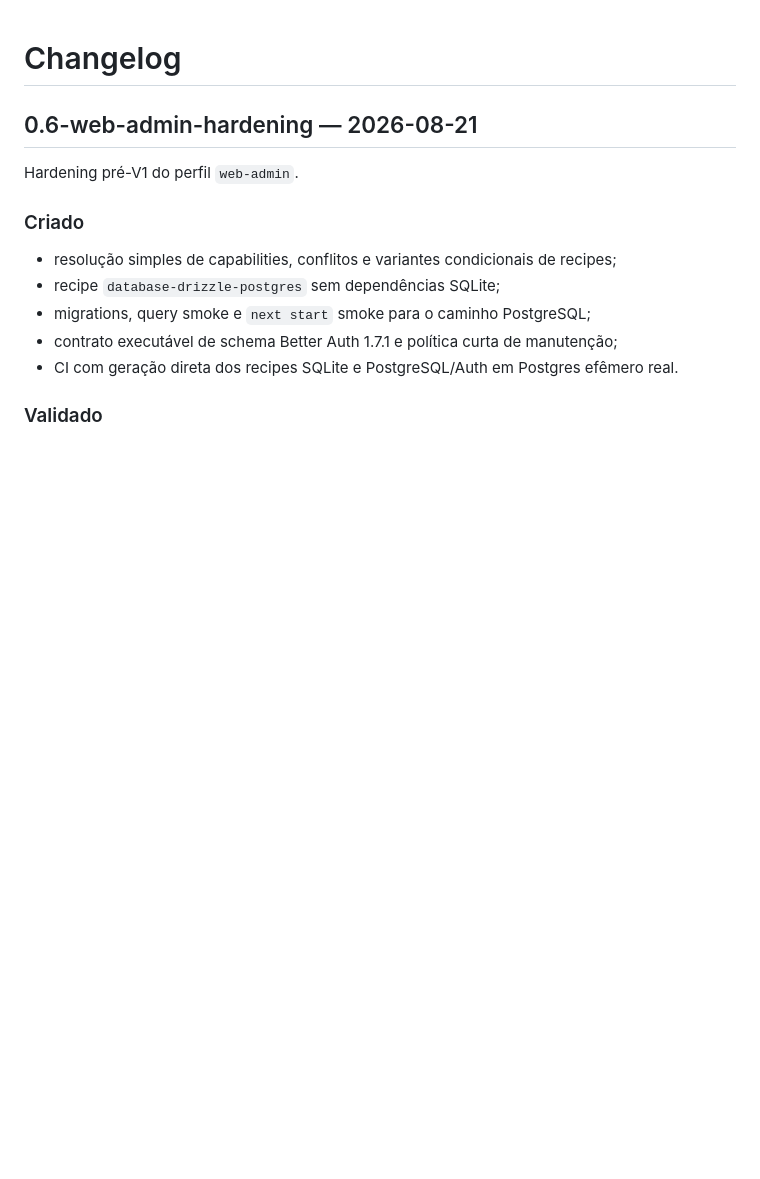
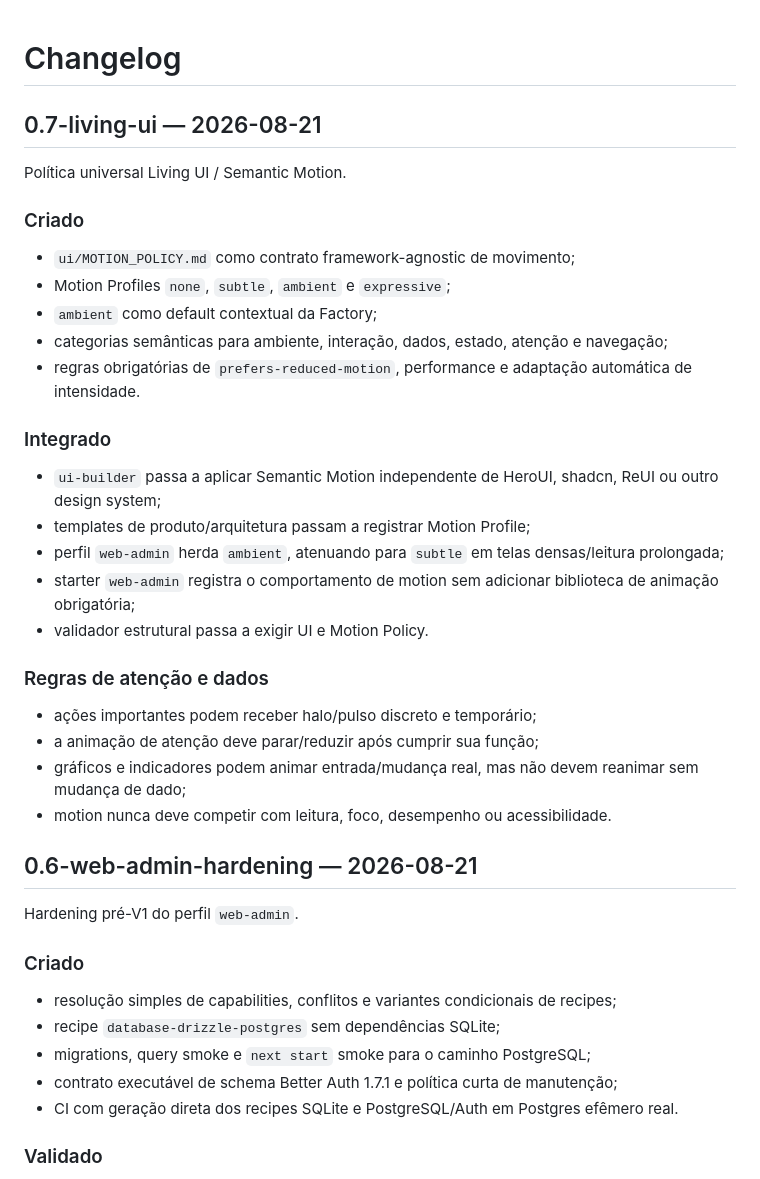
Before and after one commit to mcpmieda/app-factory, a Markdown page: CHANGELOG.md, the part around the change. Drawn GitHub-style; blank space fills up the shorter version.

Commit message:
docs: add Living UI V0.7 changelog

```diff
--- a/CHANGELOG.md
+++ b/CHANGELOG.md
@@ -1,4 +1,31 @@
 # Changelog
+
+## 0.7-living-ui — 2026-08-21
+
+Política universal Living UI / Semantic Motion.
+
+### Criado
+
+- `ui/MOTION_POLICY.md` como contrato framework-agnostic de movimento;
+- Motion Profiles `none`, `subtle`, `ambient` e `expressive`;
+- `ambient` como default contextual da Factory;
+- categorias semânticas para ambiente, interação, dados, estado, atenção e navegação;
+- regras obrigatórias de `prefers-reduced-motion`, performance e adaptação automática de intensidade.
+
+### Integrado
+
+- `ui-builder` passa a aplicar Semantic Motion independente de HeroUI, shadcn, ReUI ou outro design system;
+- templates de produto/arquitetura passam a registrar Motion Profile;
+- perfil `web-admin` herda `ambient`, atenuando para `subtle` em telas densas/leitura prolongada;
+- starter `web-admin` registra o comportamento de motion sem adicionar biblioteca de animação obrigatória;
+- validador estrutural passa a exigir UI e Motion Policy.
+
+### Regras de atenção e dados
+
+- ações importantes podem receber halo/pulso discreto e temporário;
+- a animação de atenção deve parar/reduzir após cumprir sua função;
+- gráficos e indicadores podem animar entrada/mudança real, mas não devem reanimar sem mudança de dado;
+- motion nunca deve competir com leitura, foco, desempenho ou acessibilidade.
 
 ## 0.6-web-admin-hardening — 2026-08-21
 
```
